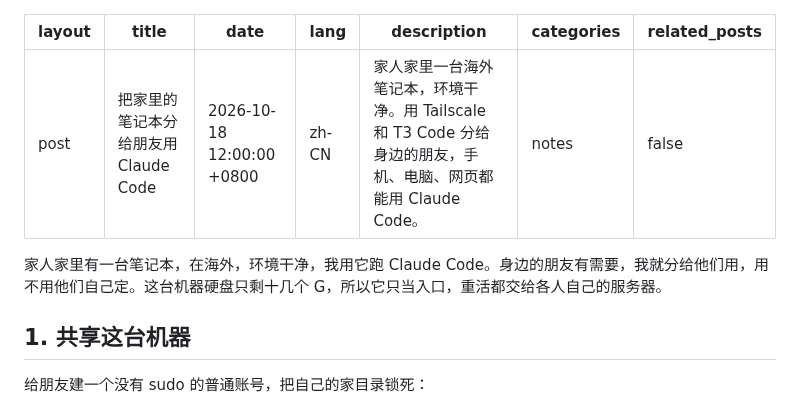
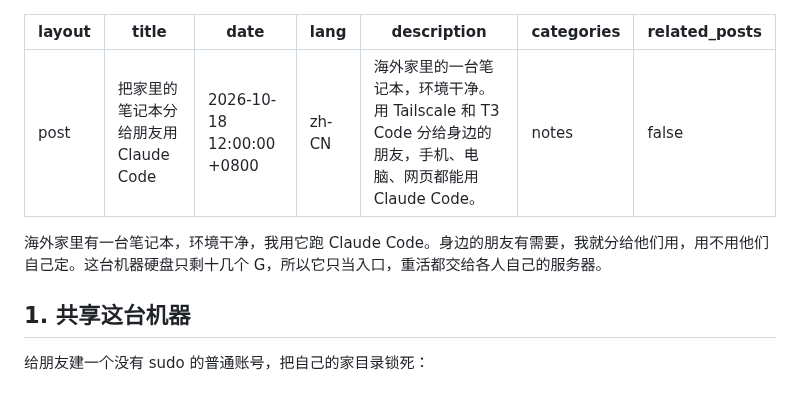
Before and after one commit to zedong-peng/zedong-peng.github.io, a Markdown page: _posts/2026-10-18-claude-code-t3-tailscale-zh.md, the part around the change. Rendered like a GitHub page.

Commit message:
Wording: 海外家里

```diff
--- a/_posts/2026-10-18-claude-code-t3-tailscale-zh.md
+++ b/_posts/2026-10-18-claude-code-t3-tailscale-zh.md
@@ -3,12 +3,12 @@ layout: post
 title: "把家里的笔记本分给朋友用 Claude Code"
 date: 2026-10-18 12:00:00 +0800
 lang: zh-CN
-description: "家人家里一台海外笔记本，环境干净。用 Tailscale 和 T3 Code 分给身边的朋友，手机、电脑、网页都能用 Claude Code。"
+description: "海外家里的一台笔记本，环境干净。用 Tailscale 和 T3 Code 分给身边的朋友，手机、电脑、网页都能用 Claude Code。"
 categories: notes
 related_posts: false
 ---
 
-家人家里有一台笔记本，在海外，环境干净，我用它跑 Claude Code。身边的朋友有需要，我就分给他们用，用不用他们自己定。这台机器硬盘只剩十几个 G，所以它只当入口，重活都交给各人自己的服务器。
+海外家里有一台笔记本，环境干净，我用它跑 Claude Code。身边的朋友有需要，我就分给他们用，用不用他们自己定。这台机器硬盘只剩十几个 G，所以它只当入口，重活都交给各人自己的服务器。
 
 ## 1. 共享这台机器
 
```
